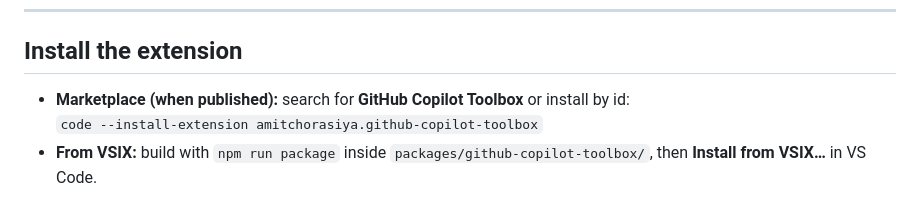
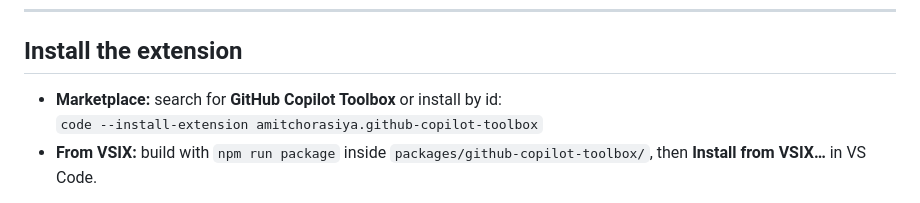
Before and after one commit to amitchorasiya/Github-Copilot-ToolBox, a Markdown page: README.md, the part around the change. GitHub-like rendering.

```diff
--- a/README.md
+++ b/README.md
@@ -99,7 +99,7 @@ Full extension documentation: **[packages/github-copilot-toolbox/README.md](pack
 
 ## Install the extension
 
-- **Marketplace (when published):** search for **GitHub Copilot Toolbox** or install by id:
+- **Marketplace:** search for **GitHub Copilot Toolbox** or install by id:
   `code --install-extension amitchorasiya.github-copilot-toolbox`
 - **From VSIX:** build with `npm run package` inside `packages/github-copilot-toolbox/`, then **Install from VSIX…** in VS Code.
 
```
